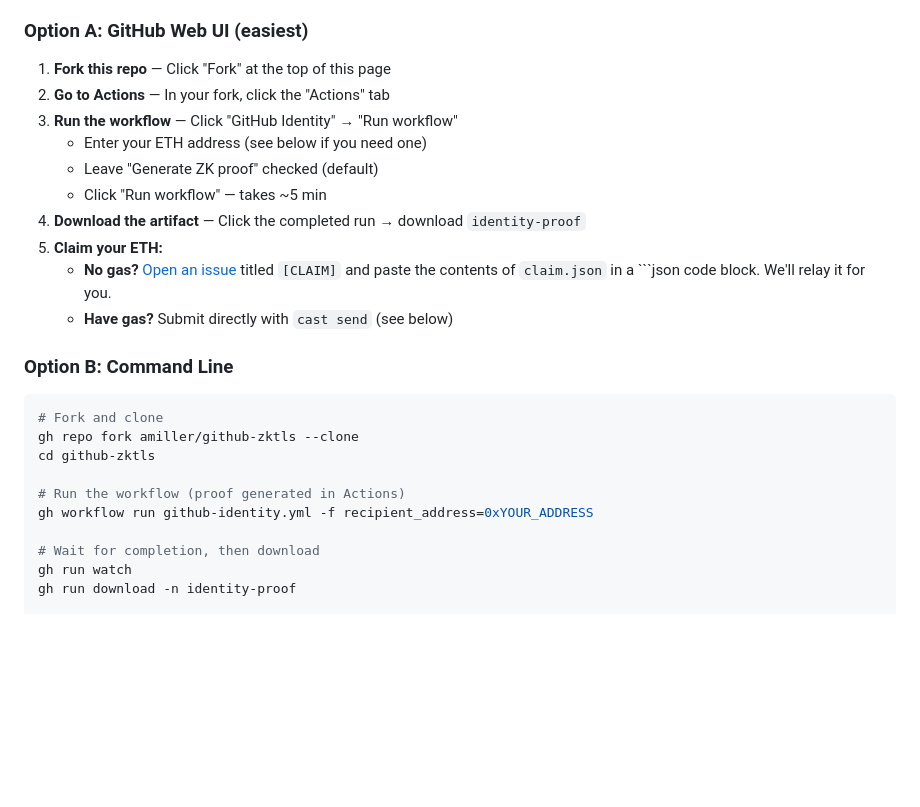
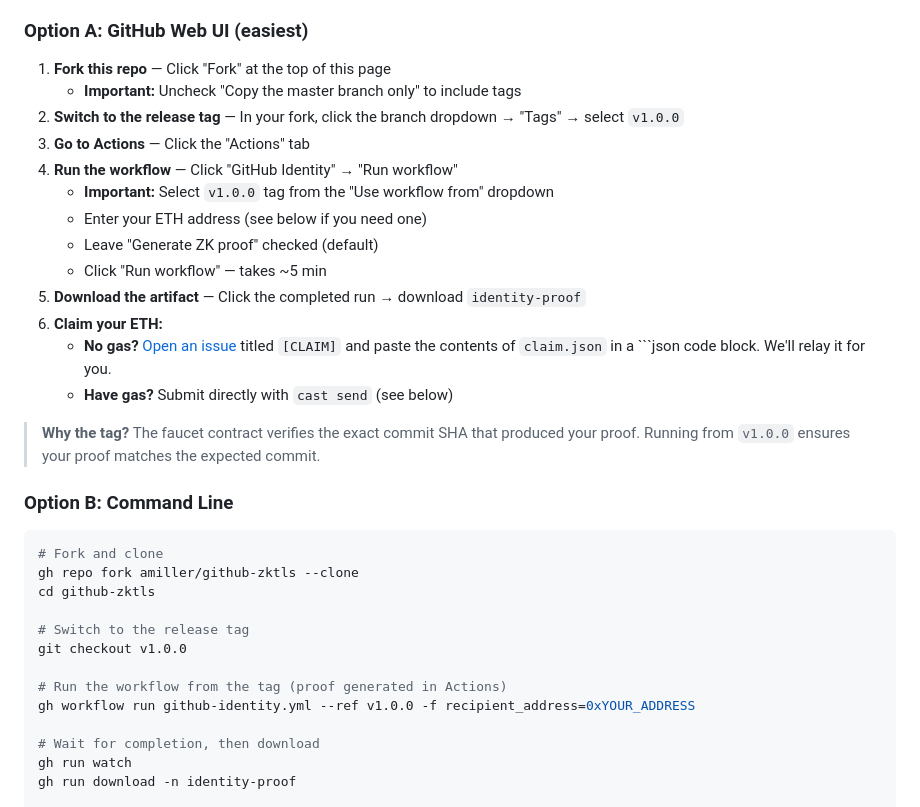
Before and after one commit to amiller/github-zktls, a Markdown page: README.md, the part around the change. Rendered like a GitHub page; blank space fills up the shorter version.

Commit message:
Document v1.0.0 tag requirement for faucet claims

````diff
--- a/README.md
+++ b/README.md
@@ -42,15 +42,20 @@ Claim Base Sepolia testnet ETH by proving you have a GitHub account.
 ### Option A: GitHub Web UI (easiest)
 
 1. **Fork this repo** — Click "Fork" at the top of this page
-2. **Go to Actions** — In your fork, click the "Actions" tab
-3. **Run the workflow** — Click "GitHub Identity" → "Run workflow"
+   - **Important:** Uncheck "Copy the master branch only" to include tags
+2. **Switch to the release tag** — In your fork, click the branch dropdown → "Tags" → select `v1.0.0`
+3. **Go to Actions** — Click the "Actions" tab
+4. **Run the workflow** — Click "GitHub Identity" → "Run workflow"
+   - **Important:** Select `v1.0.0` tag from the "Use workflow from" dropdown
    - Enter your ETH address (see below if you need one)
    - Leave "Generate ZK proof" checked (default)
    - Click "Run workflow" — takes ~5 min
-4. **Download the artifact** — Click the completed run → download `identity-proof`
-5. **Claim your ETH:**
+5. **Download the artifact** — Click the completed run → download `identity-proof`
+6. **Claim your ETH:**
    - **No gas?** [Open an issue](https://github.com/amiller/github-zktls/issues/new) titled `[CLAIM]` and paste the contents of `claim.json` in a ```json code block. We'll relay it for you.
    - **Have gas?** Submit directly with `cast send` (see below)
+
+> **Why the tag?** The faucet contract verifies the exact commit SHA that produced your proof. Running from `v1.0.0` ensures your proof matches the expected commit.
 
 ### Option B: Command Line
 
@@ -59,8 +64,11 @@ Claim Base Sepolia testnet ETH by proving you have a GitHub account.
 gh repo fork amiller/github-zktls --clone
 cd github-zktls
 
-# Run the workflow (proof generated in Actions)
-gh workflow run github-identity.yml -f recipient_address=0xYOUR_ADDRESS
+# Switch to the release tag
+git checkout v1.0.0
+
+# Run the workflow from the tag (proof generated in Actions)
+gh workflow run github-identity.yml --ref v1.0.0 -f recipient_address=0xYOUR_ADDRESS
 
 # Wait for completion, then download
 gh run watch
````
